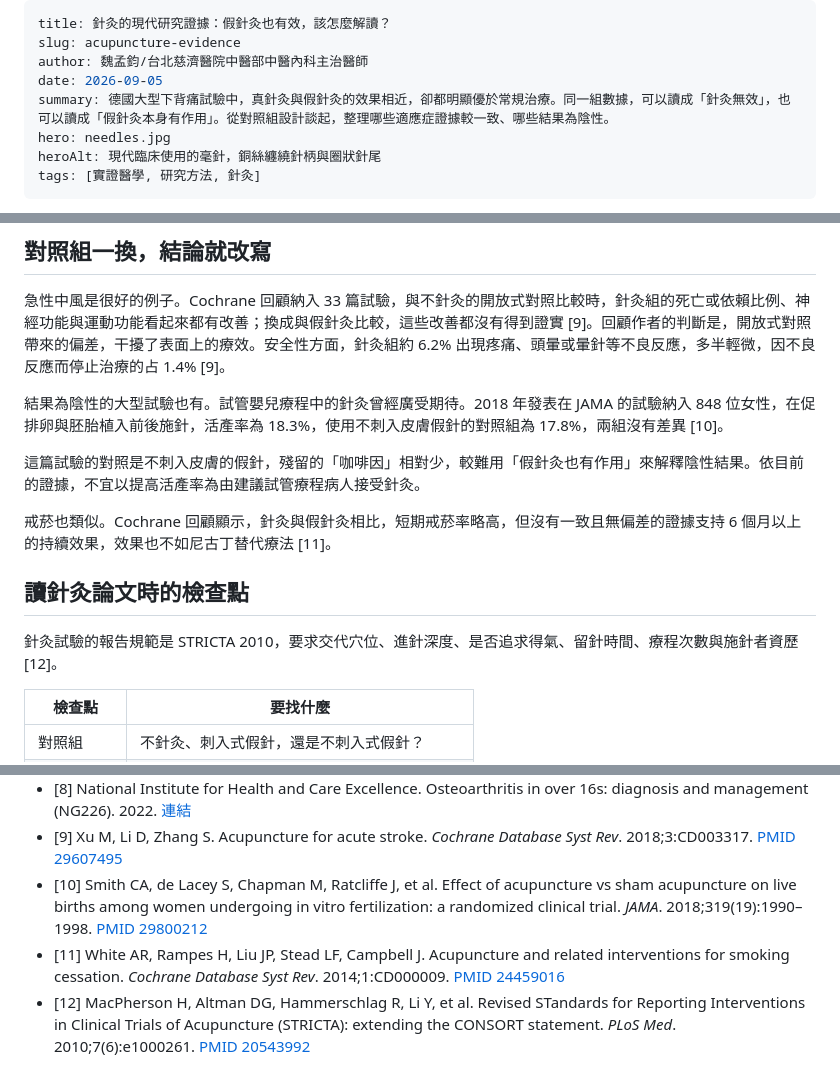
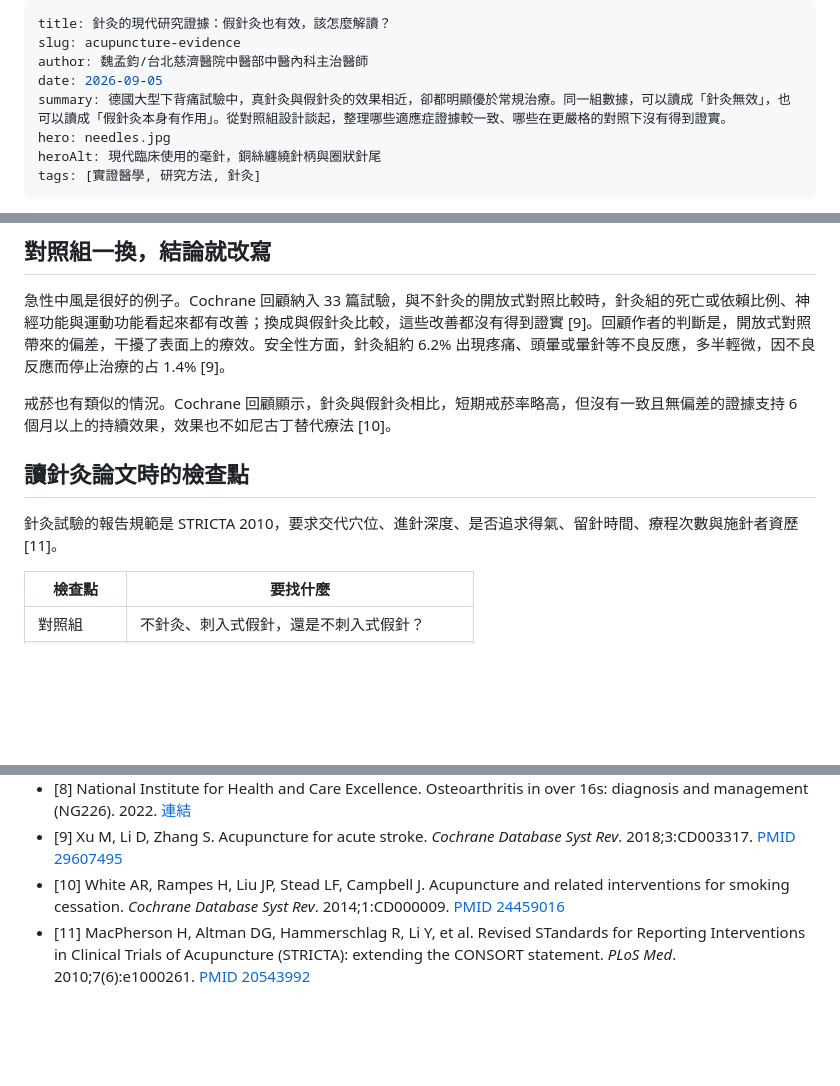
Before and after one commit to Meng20260912/IntegrativeMed-Hub, a Markdown page: content/posts/2026-09-05-acupuncture-evidence.md, 3 parts joined by grey strips. Rendered like a GitHub page; blank space fills up the shorter version.

Commit message:
draft: 針灸文章移除試管嬰兒段落與文獻（待審）
作者不熟悉生殖醫學領域，無法為該段臨床建議負責。

Co-Authored-By: Claude Opus 5 <noreply@anthropic.com>

```diff
--- a/content/posts/2026-09-05-acupuncture-evidence.md
+++ b/content/posts/2026-09-05-acupuncture-evidence.md
@@ -3,7 +3,7 @@ title: 針灸的現代研究證據：假針灸也有效，該怎麼解讀？
 slug: acupuncture-evidence
 author: 魏孟鈞/台北慈濟醫院中醫部中醫內科主治醫師
 date: 2026-09-05
-summary: 德國大型下背痛試驗中，真針灸與假針灸的效果相近，卻都明顯優於常規治療。同一組數據，可以讀成「針灸無效」，也可以讀成「假針灸本身有作用」。從對照組設計談起，整理哪些適應症證據較一致、哪些結果為陰性。
+summary: 德國大型下背痛試驗中，真針灸與假針灸的效果相近，卻都明顯優於常規治療。同一組數據，可以讀成「針灸無效」，也可以讀成「假針灸本身有作用」。從對照組設計談起，整理哪些適應症證據較一致、哪些在更嚴格的對照下沒有得到證實。
 hero: needles.jpg
 heroAlt: 現代臨床使用的毫針，銅絲纏繞針柄與圈狀針尾
 tags: [實證醫學, 研究方法, 針灸]
@@ -59,15 +59,11 @@ tags: [實證醫學, 研究方法, 針灸]
 
 急性中風是很好的例子。Cochrane 回顧納入 33 篇試驗，與不針灸的開放式對照比較時，針灸組的死亡或依賴比例、神經功能與運動功能看起來都有改善；換成與假針灸比較，這些改善都沒有得到證實 [9]。回顧作者的判斷是，開放式對照帶來的偏差，干擾了表面上的療效。安全性方面，針灸組約 6.2% 出現疼痛、頭暈或暈針等不良反應，多半輕微，因不良反應而停止治療的占 1.4% [9]。
 
-結果為陰性的大型試驗也有。試管嬰兒療程中的針灸曾經廣受期待。2018 年發表在 JAMA 的試驗納入 848 位女性，在促排卵與胚胎植入前後施針，活產率為 18.3%，使用不刺入皮膚假針的對照組為 17.8%，兩組沒有差異 [10]。
-
-這篇試驗的對照是不刺入皮膚的假針，殘留的「咖啡因」相對少，較難用「假針灸也有作用」來解釋陰性結果。依目前的證據，不宜以提高活產率為由建議試管療程病人接受針灸。
-
-戒菸也類似。Cochrane 回顧顯示，針灸與假針灸相比，短期戒菸率略高，但沒有一致且無偏差的證據支持 6 個月以上的持續效果，效果也不如尼古丁替代療法 [11]。
+戒菸也有類似的情況。Cochrane 回顧顯示，針灸與假針灸相比，短期戒菸率略高，但沒有一致且無偏差的證據支持 6 個月以上的持續效果，效果也不如尼古丁替代療法 [10]。
 
 ## 讀針灸論文時的檢查點
 
-針灸試驗的報告規範是 STRICTA 2010，要求交代穴位、進針深度、是否追求得氣、留針時間、療程次數與施針者資歷 [12]。
+針灸試驗的報告規範是 STRICTA 2010，要求交代穴位、進針深度、是否追求得氣、留針時間、療程次數與施針者資歷 [11]。
 
 | 檢查點 | 要找什麼 |
 |---|---|
@@ -98,6 +94,5 @@ tags: [實證醫學, 研究方法, 針灸]
 - [7] Kolasinski SL, Neogi T, Hochberg MC, Oatis C, et al. 2019 American College of Rheumatology/Arthritis Foundation guideline for the management of osteoarthritis of the hand, hip, and knee. *Arthritis Care Res (Hoboken)*. 2020;72(2):149–162. [PMID 31908149](https://pubmed.ncbi.nlm.nih.gov/31908149/)
 - [8] National Institute for Health and Care Excellence. Osteoarthritis in over 16s: diagnosis and management (NG226). 2022. [連結](https://www.nice.org.uk/guidance/ng226)
 - [9] Xu M, Li D, Zhang S. Acupuncture for acute stroke. *Cochrane Database Syst Rev*. 2018;3:CD003317. [PMID 29607495](https://pubmed.ncbi.nlm.nih.gov/29607495/)
-- [10] Smith CA, de Lacey S, Chapman M, Ratcliffe J, et al. Effect of acupuncture vs sham acupuncture on live births among women undergoing in vitro fertilization: a randomized clinical trial. *JAMA*. 2018;319(19):1990–1998. [PMID 29800212](https://pubmed.ncbi.nlm.nih.gov/29800212/)
-- [11] White AR, Rampes H, Liu JP, Stead LF, Campbell J. Acupuncture and related interventions for smoking cessation. *Cochrane Database Syst Rev*. 2014;1:CD000009. [PMID 24459016](https://pubmed.ncbi.nlm.nih.gov/24459016/)
-- [12] MacPherson H, Altman DG, Hammerschlag R, Li Y, et al. Revised STandards for Reporting Interventions in Clinical Trials of Acupuncture (STRICTA): extending the CONSORT statement. *PLoS Med*. 2010;7(6):e1000261. [PMID 20543992](https://pubmed.ncbi.nlm.nih.gov/20543992/)
+- [10] White AR, Rampes H, Liu JP, Stead LF, Campbell J. Acupuncture and related interventions for smoking cessation. *Cochrane Database Syst Rev*. 2014;1:CD000009. [PMID 24459016](https://pubmed.ncbi.nlm.nih.gov/24459016/)
+- [11] MacPherson H, Altman DG, Hammerschlag R, Li Y, et al. Revised STandards for Reporting Interventions in Clinical Trials of Acupuncture (STRICTA): extending the CONSORT statement. *PLoS Med*. 2010;7(6):e1000261. [PMID 20543992](https://pubmed.ncbi.nlm.nih.gov/20543992/)
```
